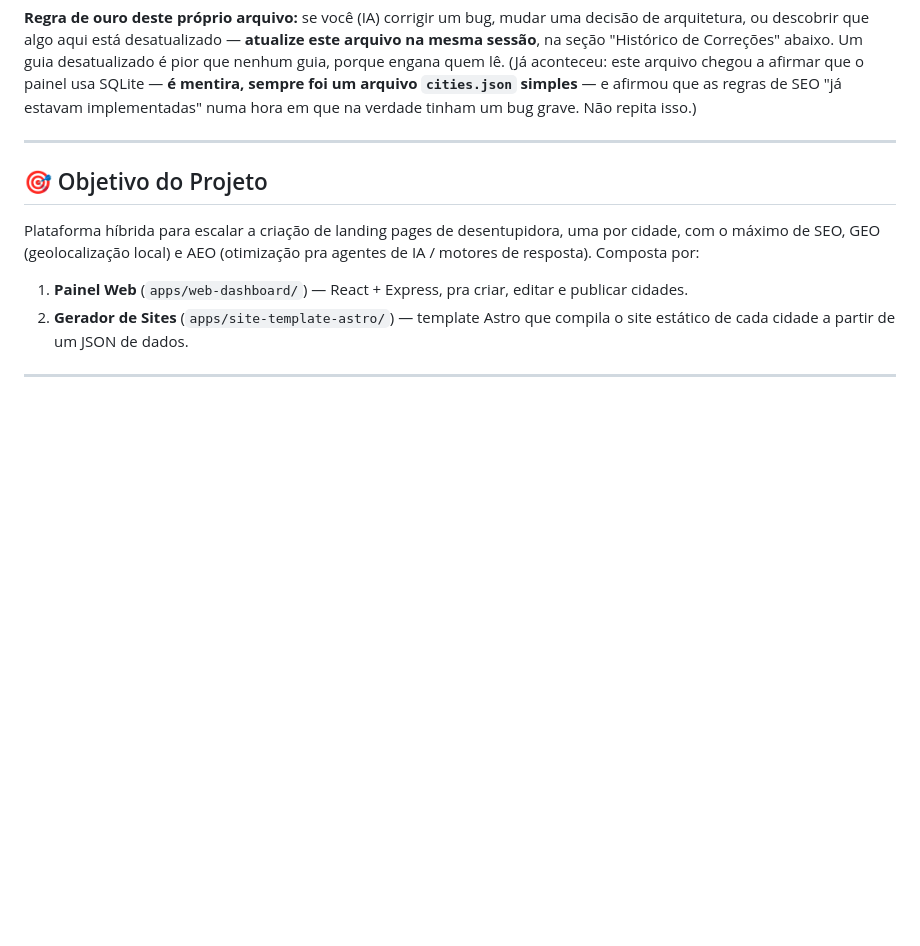
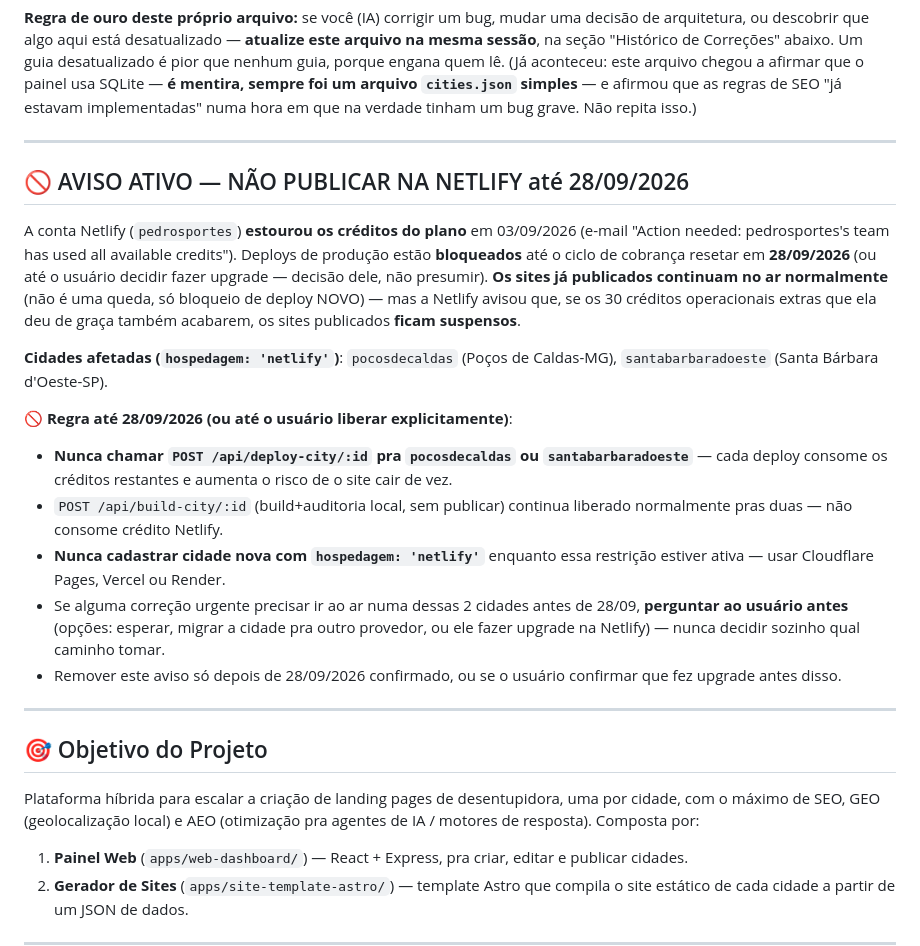
Before and after one commit to pedroportes/super-painel-desentupidoras, a Markdown page: CLAUDE_CODE_GUIDE.md, the part around the change. Drawn GitHub-style; blank space fills up the shorter version.

Commit message:
docs: alerta - conta Netlify sem creditos, nao publicar ate 28/09
Email da Netlify (03/09/2026): conta pedrosportes estourou os creditos do
plano, deploys de producao bloqueados ate reset do ciclo em 28/09 ou
upgrade. Sites ja publicados continuam no ar, mas novo deploy nas 2
cidades Netlify (pocosdecaldas, santabarbaradoeste) arrisca suspender o
que ja esta publicado (30 creditos operacionais extras dados so pra
manter o que existe).

Aviso adicionado no topo do CLAUDE_CODE_GUIDE.md e na skill
checklist-pre-publicacao: nunca rodar deploy-city nessas 2 cidades nem
cadastrar cidade nova com hospedagem netlify ate o aviso ser removido.

Co-Authored-By: Claude Sonnet 5 <noreply@anthropic.com>

```diff
--- a/CLAUDE_CODE_GUIDE.md
+++ b/CLAUDE_CODE_GUIDE.md
@@ -13,6 +13,37 @@ abaixo. Um guia desatualizado é pior que nenhum guia, porque engana quem lê.
 **é mentira, sempre foi um arquivo `cities.json` simples** — e afirmou que
 as regras de SEO "já estavam implementadas" numa hora em que na verdade
 tinham um bug grave. Não repita isso.)
+
+---
+
+## 🚫 AVISO ATIVO — NÃO PUBLICAR NA NETLIFY até 28/09/2026
+
+A conta Netlify (`pedrosportes`) **estourou os créditos do plano** em
+03/09/2026 (e-mail "Action needed: pedrosportes's team has used all
+available credits"). Deploys de produção estão **bloqueados** até o ciclo
+de cobrança resetar em **28/09/2026** (ou até o usuário decidir fazer
+upgrade — decisão dele, não presumir). **Os sites já publicados continuam
+no ar normalmente** (não é uma queda, só bloqueio de deploy NOVO) — mas a
+Netlify avisou que, se os 30 créditos operacionais extras que ela deu de
+graça também acabarem, os sites publicados **ficam suspensos**.
+
+**Cidades afetadas (`hospedagem: 'netlify'`)**: `pocosdecaldas`
+(Poços de Caldas-MG), `santabarbaradoeste` (Santa Bárbara d'Oeste-SP).
+
+🚫 **Regra até 28/09/2026 (ou até o usuário liberar explicitamente)**:
+- **Nunca chamar `POST /api/deploy-city/:id` pra `pocosdecaldas` ou
+  `santabarbaradoeste`** — cada deploy consome os créditos restantes e
+  aumenta o risco de o site cair de vez.
+- `POST /api/build-city/:id` (build+auditoria local, sem publicar) continua
+  liberado normalmente pras duas — não consome crédito Netlify.
+- **Nunca cadastrar cidade nova com `hospedagem: 'netlify'`** enquanto essa
+  restrição estiver ativa — usar Cloudflare Pages, Vercel ou Render.
+- Se alguma correção urgente precisar ir ao ar numa dessas 2 cidades antes
+  de 28/09, **perguntar ao usuário antes** (opções: esperar, migrar a
+  cidade pra outro provedor, ou ele fazer upgrade na Netlify) — nunca
+  decidir sozinho qual caminho tomar.
+- Remover este aviso só depois de 28/09/2026 confirmado, ou se o usuário
+  confirmar que fez upgrade antes disso.
 
 ---
 
```
Also changed, not shown: 1 other file.
